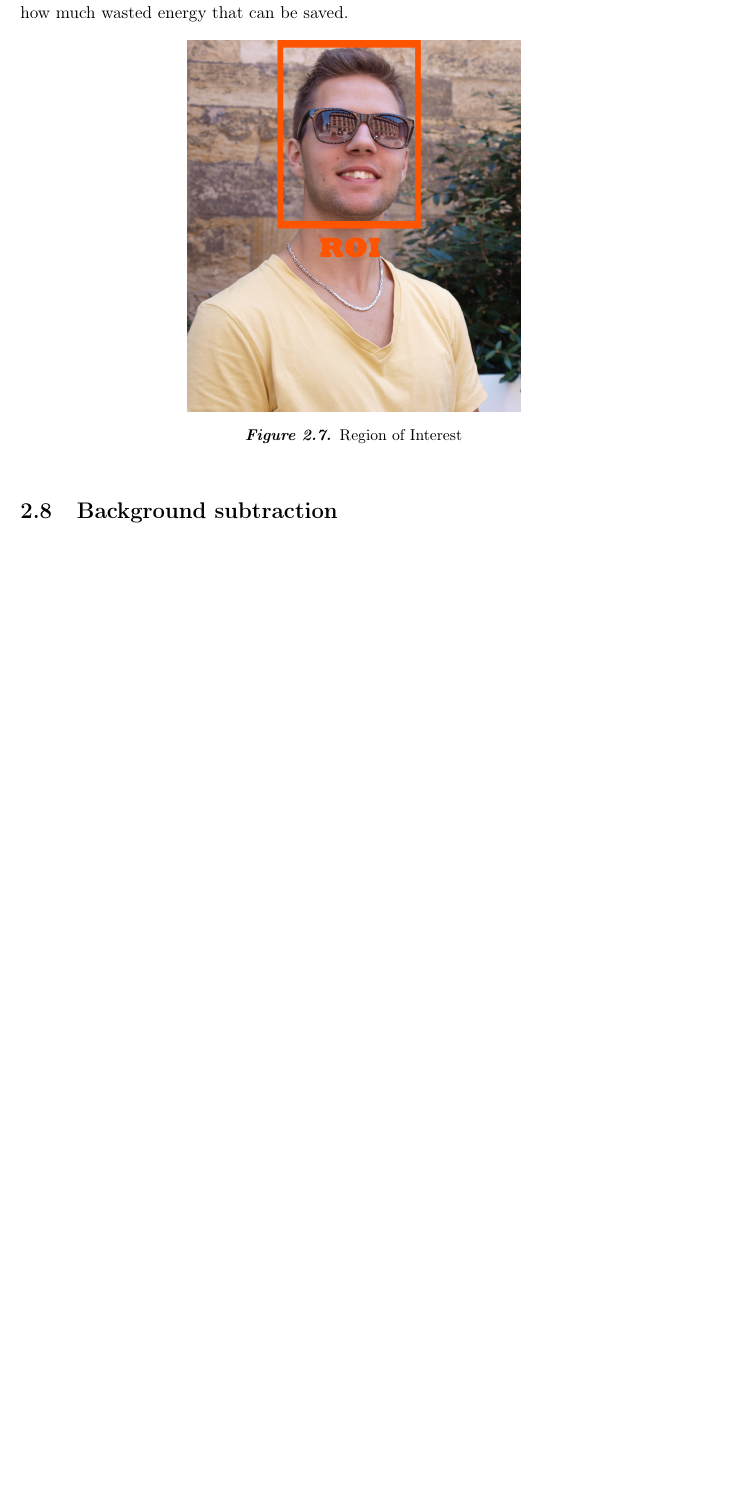
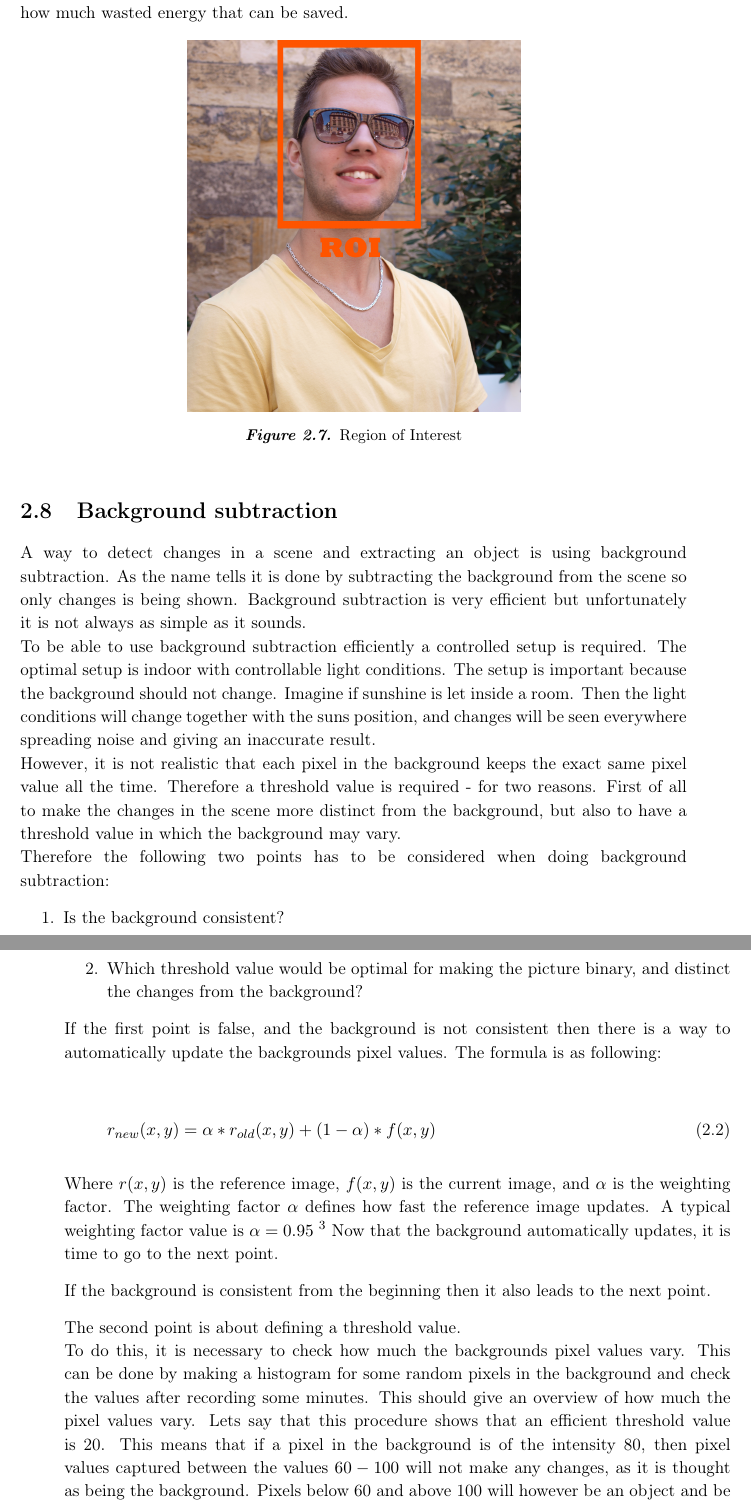
Before and after one commit to Wikzo/MagicCanvas_MedialogyP3_2012, a LaTeX thesis (Report/master.tex, which reads Report/theory.tex): part of page 19 of 26 before the commit and two parts of pages 19 and 20 of 28 after it, the two joined at a grey line, cut so that both start at the same text, the shorter picture padded with empty space. Compiled offline with pdfLaTeX.

Commit message:
Joe commits after writing about Background Subtraction

```diff
--- a/Report/theory.tex
+++ b/Report/theory.tex
@@ -151,3 +151,31 @@ An example of how this could be used is taking a photo where only the head is in
 \end{figure}
 
 \section{Background subtraction}
+%% Working progress - Johannes %%
+A way to detect changes in a scene and extracting an object is using background subtraction. As the name tells it is done by subtracting the background from the scene so only changes is being shown. Background subtraction is very efficient but unfortunately it is not always as simple as it sounds. \\
+To be able to use background subtraction efficiently a controlled setup is required. The optimal setup is indoor with controllable light conditions. The setup is important because the background should not change. Imagine if sunshine is let inside a room. Then the light conditions will change together with the suns position, and changes will be seen everywhere spreading noise and giving an inaccurate result. \\
+However, it is not realistic that each pixel in the background keeps the exact same pixel value all the time. Therefore a threshold value is required - for two reasons. First of all to make the changes in the scene more distinct from the background, but also to have a threshold value in which the background may vary. \\
+Therefore the following two points has to be considered when doing background subtraction:
+\begin{enumerate}
+	\item Is the background consistent?
+	\item Which threshold value would be optimal for making the picture binary, and distinct the changes from the background?
+\end{enumerate}
+
+If the first point is false, and the background is not consistent then there is a way to automatically update the backgrounds pixel values. The formula is as following:
+
+\begin{equation}
+	\begin{aligned}
+  		r_{new}(x,y)=\alpha*r_{old}(x,y)+(1-\alpha)*f(x,y)
+		\label{AutomaticBackground}
+ 	\end{aligned}
+\end{equation}
+
+Where $r(x,y)$ is the reference image, $f(x,y)$ is the current image, and $\alpha$ is the weighting factor. The weighting factor $\alpha$ defines how fast the reference image updates. A typical weighting factor value is  $\alpha = 0.95$
+\fixme{Insert reference - formula taken from page 70 in the Image Processing book}
+Now that the background automatically updates, it is time to go to the next point.
+
+
+If the background is consistent from the beginning then it also leads to the next point.
+
+The second point is about defining a threshold value. \\
+To do this, it is necessary to check how much the backgrounds pixel values vary. This can be done by making a histogram for some random pixels in the background and check the values after recording some minutes. This should give an overview of how much the pixel values vary. Lets say that this procedure shows that an efficient threshold value is 20. This means that if a pixel in the background is of the intensity 80, then pixel values captured between the values $60-100$ will not make any changes, as it is thought as being the background. Pixels below 60 and above 100 will however be an object and be highlighted.
```
Also changed, not shown: Report/theory.tex (16 more changed lines).
